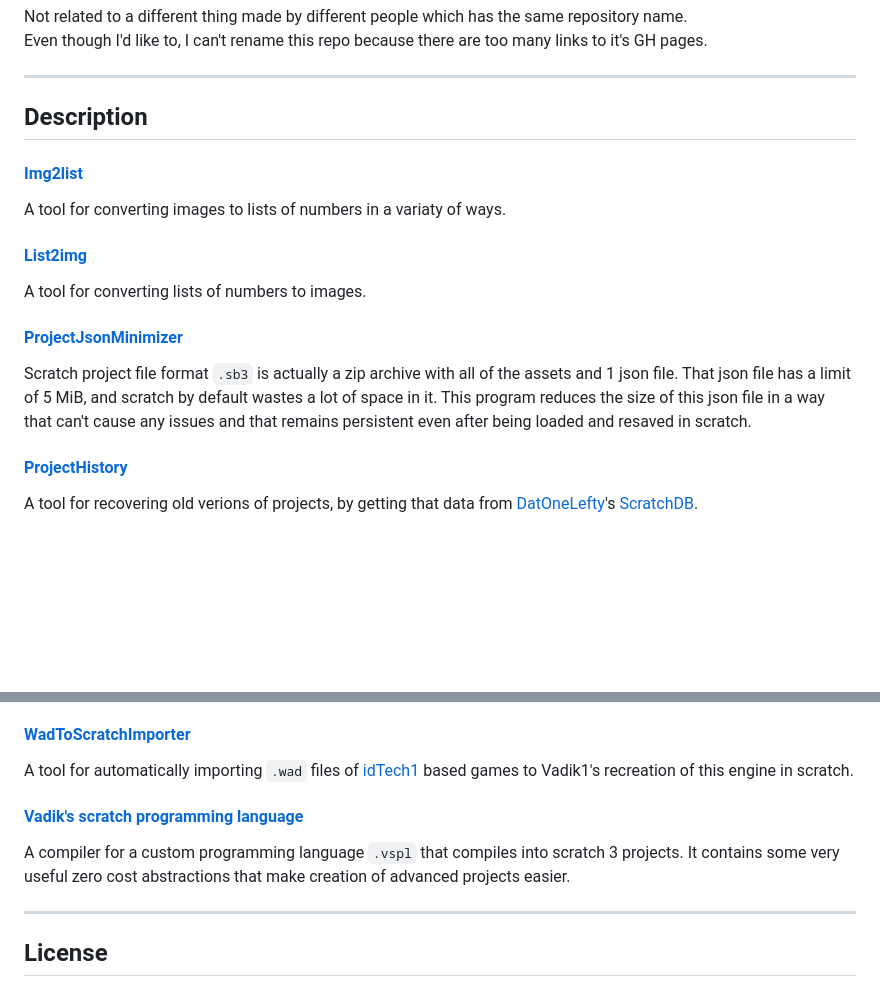
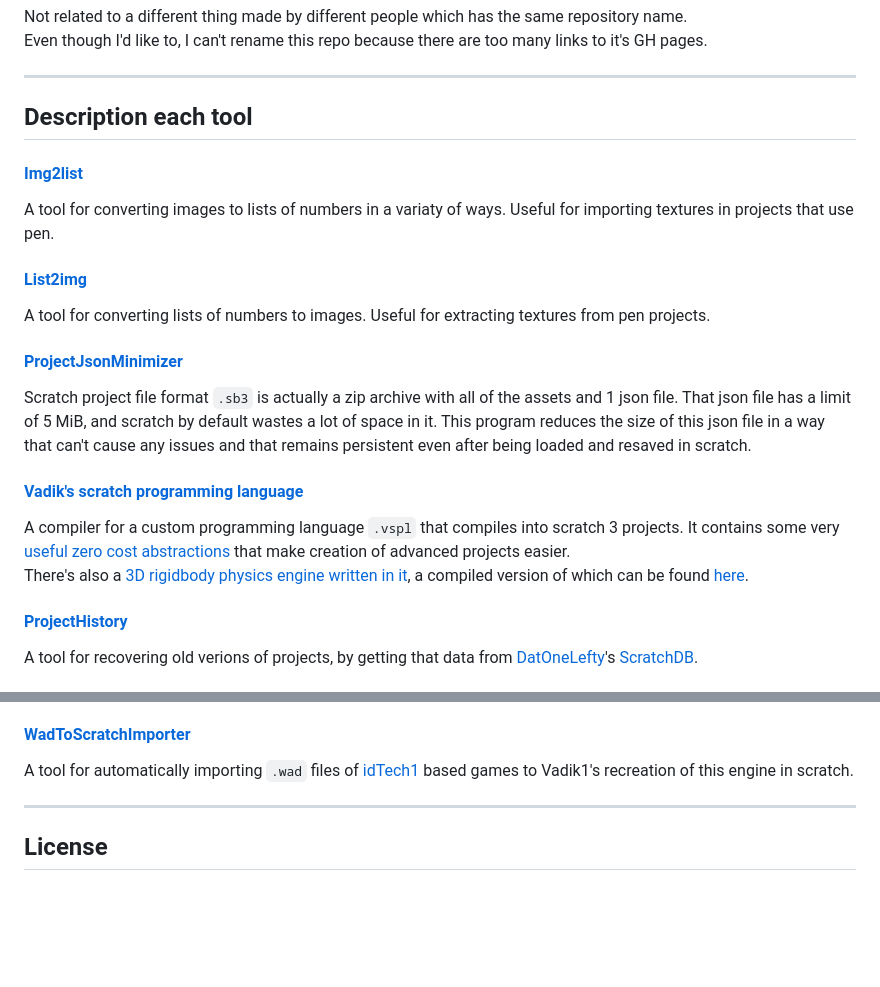
Before and after one commit to Xeltalliv/ScratchTools, a Markdown page: README.md, 2 parts joined by grey strips. Drawn GitHub-style; blank space fills up the shorter version.

```diff
--- a/README.md
+++ b/README.md
@@ -10,16 +10,16 @@ Even though I'd like to, I can't rename this repo because there are too many lin
 
 ---
 
-## Description
+## Description each tool
 
 #### [Img2list](https://xeltalliv.github.io/ScratchTools/Img2list/)
 
-A tool for converting images to lists of numbers in a variaty of ways.
+A tool for converting images to lists of numbers in a variaty of ways. Useful for importing textures in projects that use pen.
 
 
 #### [List2img](https://xeltalliv.github.io/ScratchTools/List2img/)
 
-A tool for converting lists of numbers to images.
+A tool for converting lists of numbers to images. Useful for extracting textures from pen projects.
 
 
 #### [ProjectJsonMinimizer](https://xeltalliv.github.io/ScratchTools/ProjectJsonMinimizer/)
@@ -28,6 +28,13 @@ Scratch project file format `.sb3` is actually a zip archive with all of the ass
 That json file has a limit of 5 MiB, and scratch by default wastes a lot of space in it.
 This program reduces the size of this json file in a way that can't cause any issues and that remains
 persistent even after being loaded and resaved in scratch.
+
+
+#### [Vadik's scratch programming language](https://xeltalliv.github.io/ScratchTools/ProgLang/)
+
+A compiler for a custom programming language `.vspl` that compiles into scratch 3 projects.
+It contains some very [useful zero cost abstractions](https://xeltalliv.github.io/ScratchTools/ProgLang/guide.html) that make creation of advanced projects easier.
+There's also a [3D rigidbody physics engine written in it](https://github.com/Xeltalliv/VsplPhysicsEngine), a compiled version of which can be found [here](https://turbowarp.org/727515422).
 
 
 #### [ProjectHistory](https://xeltalliv.github.io/ScratchTools/ProjectHistory/)
@@ -62,11 +69,6 @@ to reassemble project back into `.sb3`. File creation dates are preserved.
 A tool for automatically importing `.wad` files of [idTech1](https://en.wikipedia.org/wiki/Doom_engine) based games to Vadik1's recreation of this engine in scratch.
 
 
-#### [Vadik's scratch programming language](https://xeltalliv.github.io/ScratchTools/ProgLang/)
-
-A compiler for a custom programming language `.vspl` that compiles into scratch 3 projects.
-It contains some very useful zero cost abstractions that make creation of advanced projects easier.
-
 ---
 
 ## License
```
